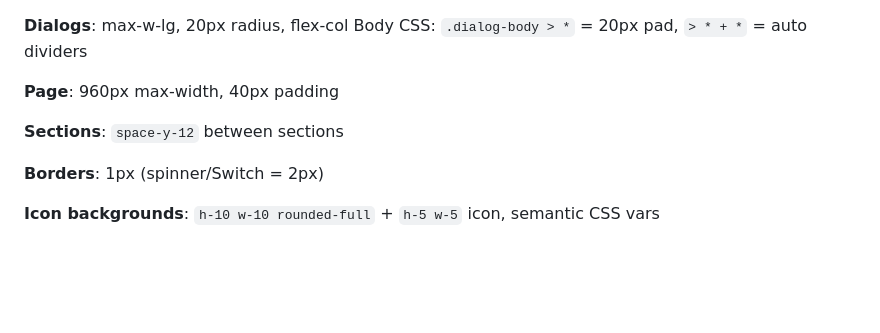
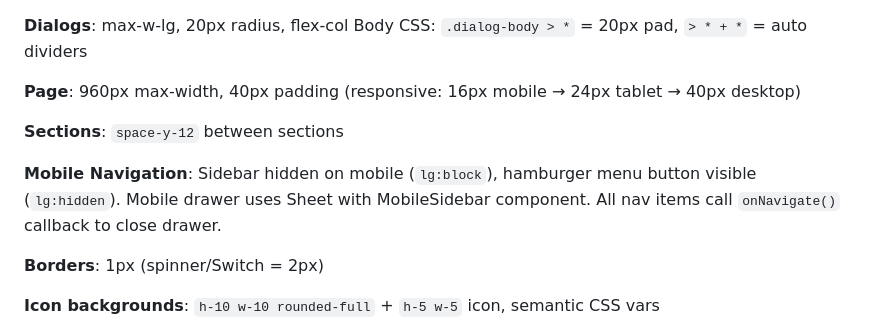
Before and after one commit to tanujapaunikar487/HealthFirst, a Markdown page: REFERENCE.md, the part around the change. GitHub-like rendering; blank space fills up the shorter version.

Commit message:
docs(reference): Document mobile navigation pattern in REFERENCE.md
- Add mobile navigation responsive behavior documentation
- Document responsive padding classes (px-4 sm:px-6 lg:px-10)
- Update layout specifications with mobile patterns

Co-Authored-By: Claude Sonnet 4.5 <noreply@anthropic.com>

```diff
--- a/REFERENCE.md
+++ b/REFERENCE.md
@@ -44,9 +44,11 @@ All in `app.css` via `@utility`. Each sets size+weight+line-height.
 **Dialogs**: max-w-lg, 20px radius, flex-col
 Body CSS: `.dialog-body > *` = 20px pad, `> * + *` = auto dividers
 
-**Page**: 960px max-width, 40px padding
+**Page**: 960px max-width, 40px padding (responsive: 16px mobile → 24px tablet → 40px desktop)
 
 **Sections**: `space-y-12` between sections
+
+**Mobile Navigation**: Sidebar hidden on mobile (`lg:block`), hamburger menu button visible (`lg:hidden`). Mobile drawer uses Sheet with MobileSidebar component. All nav items call `onNavigate()` callback to close drawer.
 
 **Borders**: 1px (spinner/Switch = 2px)
 
```
